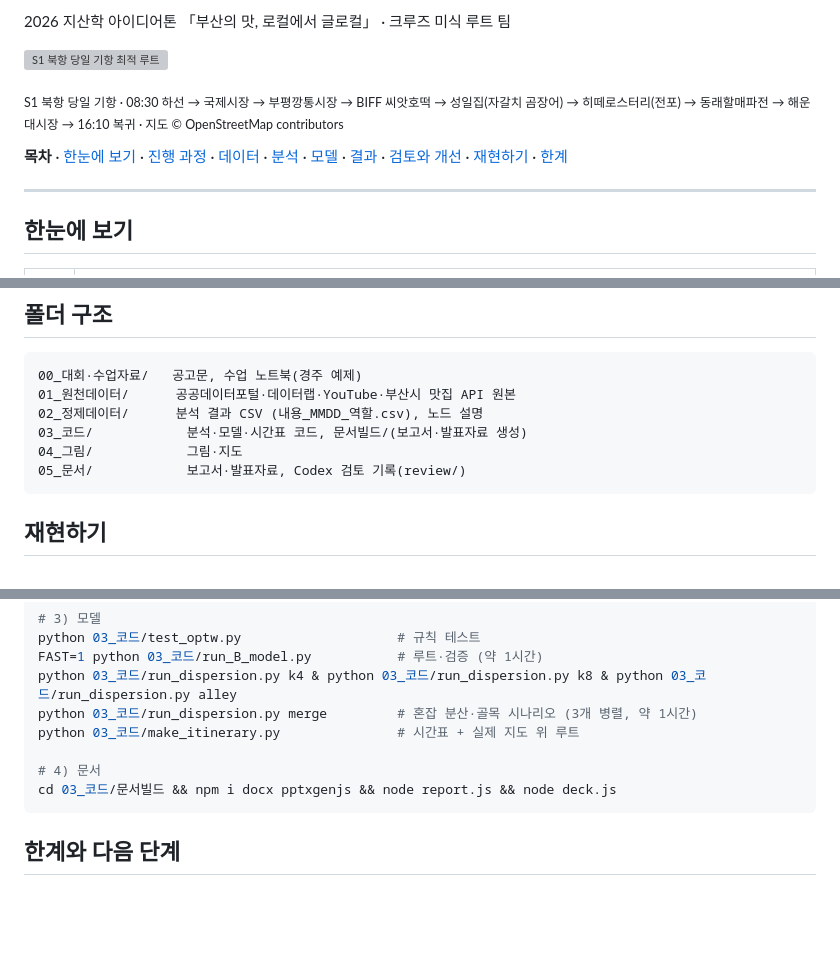
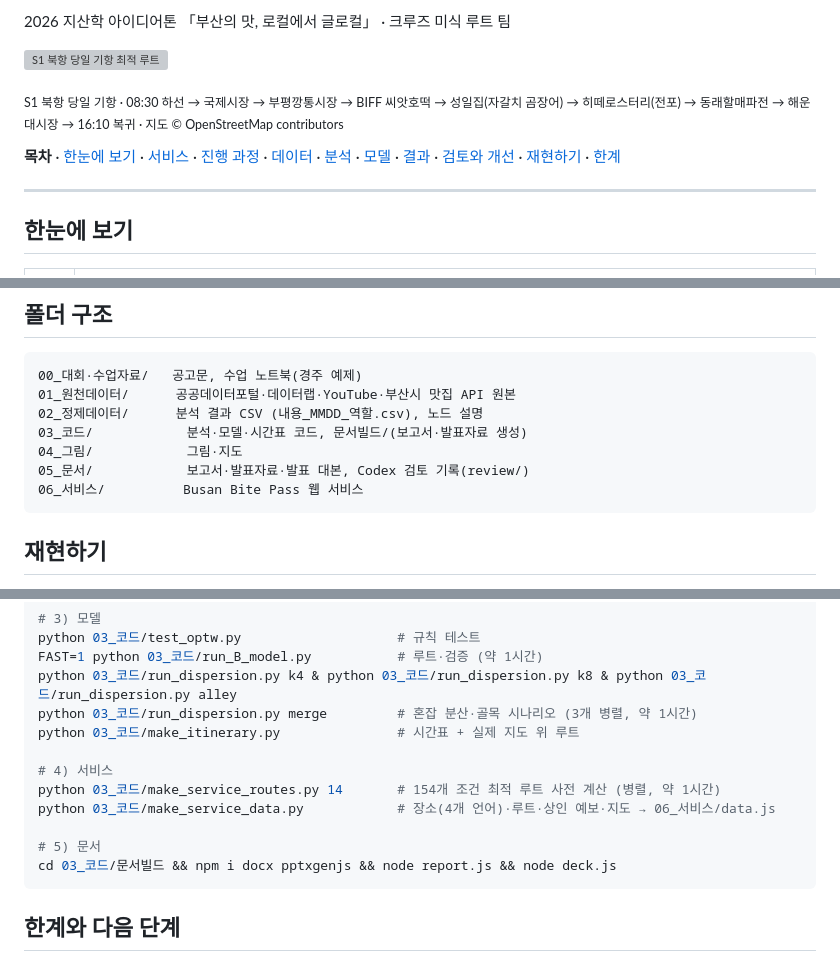
Before and after one commit to ddayoung03/busan-cruise-unpassing, a Markdown page: README.md, 3 parts joined by grey strips. GitHub-like rendering; blank space fills up the shorter version; grey boxes are pictures that could not be loaded.

````diff
--- a/README.md
+++ b/README.md
@@ -9,7 +9,7 @@
 
 <sub>S1 북항 당일 기항 · 08:30 하선 → 국제시장 → 부평깡통시장 → BIFF 씨앗호떡 → 성일집(자갈치 곰장어) → 히떼로스터리(전포) → 동래할매파전 → 해운대시장 → 16:10 복귀 · 지도 © OpenStreetMap contributors</sub>
 
-**목차** · [한눈에 보기](#한눈에-보기) · [진행 과정](#진행-과정) · [데이터](#데이터) · [분석](#분석) · [모델](#모델) · [결과](#결과) · [검토와 개선](#검토와-개선) · [재현하기](#재현하기) · [한계](#한계와-다음-단계)
+**목차** · [한눈에 보기](#한눈에-보기) · [서비스](#서비스-busan-bite-pass) · [진행 과정](#진행-과정) · [데이터](#데이터) · [분석](#분석) · [모델](#모델) · [결과](#결과) · [검토와 개선](#검토와-개선) · [재현하기](#재현하기) · [한계](#한계와-다음-단계)
 
 ---
 
@@ -139,7 +157,8 @@
 02_정제데이터/      분석 결과 CSV (내용_MMDD_역할.csv), 노드 설명
 03_코드/            분석·모델·시간표 코드, 문서빌드/(보고서·발표자료 생성)
 04_그림/            그림·지도
-05_문서/            보고서·발표자료, Codex 검토 기록(review/)
+05_문서/            보고서·발표자료·발표 대본, Codex 검토 기록(review/)
+06_서비스/          Busan Bite Pass 웹 서비스
 ```
 
 ## 재현하기
@@ -162,7 +181,11 @@ python 03_코드/run_dispersion.py k4 & python 03_코드/run_dispersion.py k8 &
 python 03_코드/run_dispersion.py merge         # 혼잡 분산·골목 시나리오 (3개 병렬, 약 1시간)
 python 03_코드/make_itinerary.py               # 시간표 + 실제 지도 위 루트
 
-# 4) 문서
+# 4) 서비스
+python 03_코드/make_service_routes.py 14       # 154개 조건 최적 루트 사전 계산 (병렬, 약 1시간)
+python 03_코드/make_service_data.py            # 장소(4개 언어)·루트·상인 예보·지도 → 06_서비스/data.js
+
+# 5) 문서
 cd 03_코드/문서빌드 && npm i docx pptxgenjs && node report.js && node deck.js
 ```
 
````
Also changed, not shown: other parts of README.md (+19 -1 lines), 05_문서/3주차_발표대본.md (added, +166 -0 lines), 04_그림/그림10_서비스화면.png (added), 06_서비스/map_core.jpg (added), 06_서비스/map_wide.jpg (added), 10 other files.
